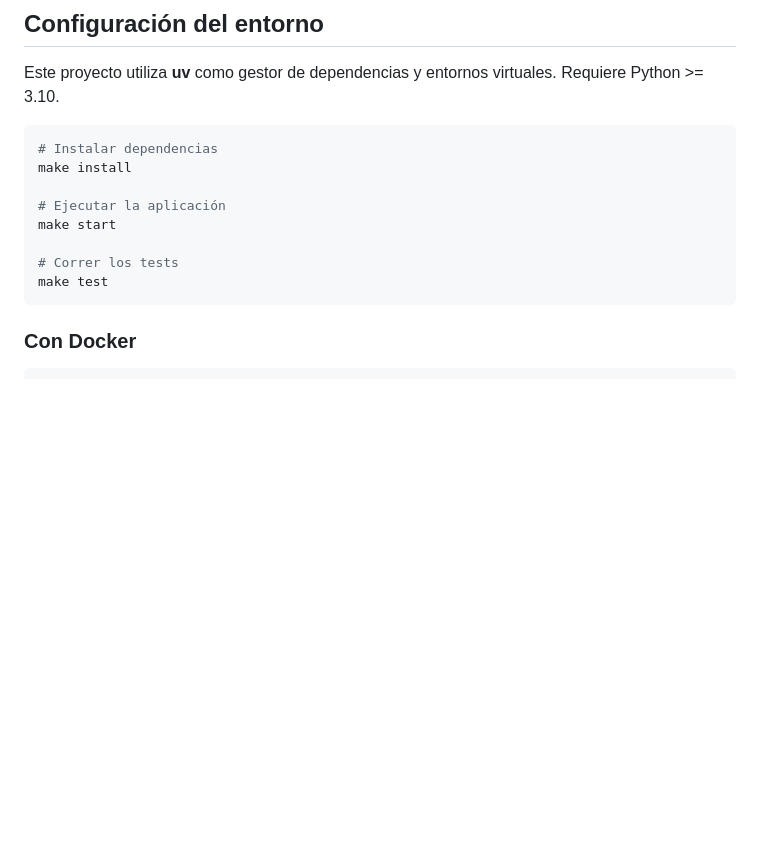
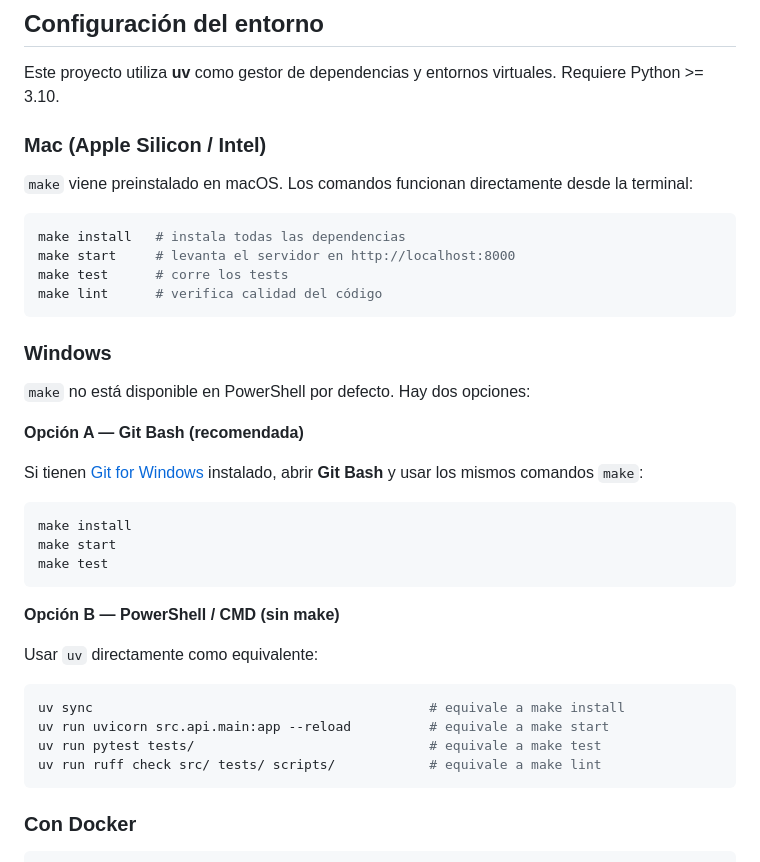
Before and after one commit to sebasbit/UAO-desarrollo-de-proyectos-de-ia, a Markdown page: README.md, the part around the change. Rendered like a GitHub page; blank space fills up the shorter version.

Commit message:
Actualizacion readme.md para iniciar el proyecto

````diff
--- a/README.md
+++ b/README.md
@@ -182,15 +182,40 @@ Sobre los embeddings se entrena un clasificador final con `scikit-learn` (Logist
 
 Este proyecto utiliza **uv** como gestor de dependencias y entornos virtuales. Requiere Python >= 3.10.
 
+### Mac (Apple Silicon / Intel)
+
+`make` viene preinstalado en macOS. Los comandos funcionan directamente desde la terminal:
+
 ```bash
-# Instalar dependencias
+make install   # instala todas las dependencias
+make start     # levanta el servidor en http://localhost:8000
+make test      # corre los tests
+make lint      # verifica calidad del código
+```
+
+### Windows
+
+`make` no está disponible en PowerShell por defecto. Hay dos opciones:
+
+**Opción A — Git Bash (recomendada)**
+
+Si tienen [Git for Windows](https://git-scm.com/) instalado, abrir **Git Bash** y usar los mismos comandos `make`:
+
+```bash
 make install
+make start
+make test
+```
 
-# Ejecutar la aplicación
-make start
+**Opción B — PowerShell / CMD (sin make)**
 
-# Correr los tests
-make test
+Usar `uv` directamente como equivalente:
+
+```powershell
+uv sync                                           # equivale a make install
+uv run uvicorn src.api.main:app --reload          # equivale a make start
+uv run pytest tests/                              # equivale a make test
+uv run ruff check src/ tests/ scripts/            # equivale a make lint
 ```
 
 ### Con Docker
````
Also changed, not shown: ContextoTrabajo.md (+31 -1 lines).
